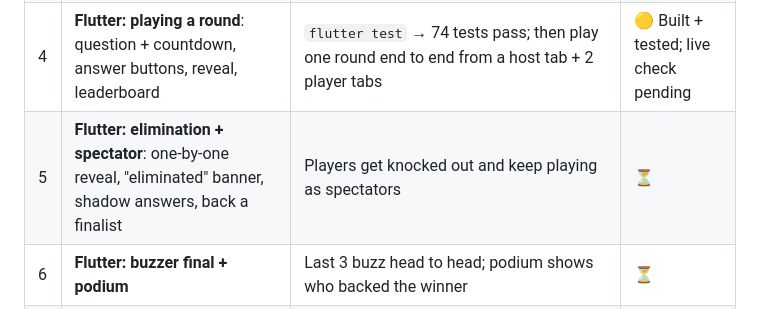
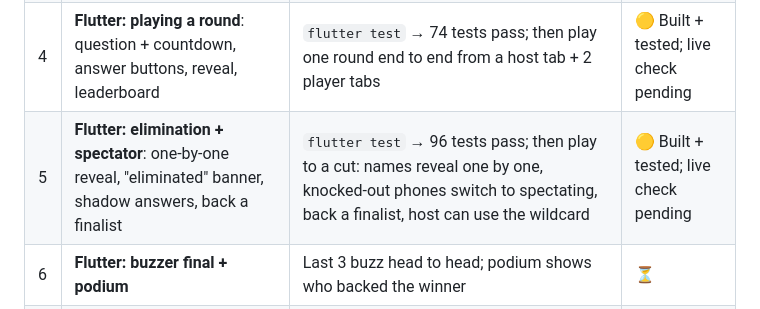
Before and after one commit to clembabs/quiz-night, a Markdown page: MILESTONES.md, the part around the change. Drawn GitHub-style.

Commit message:
docs: mark Milestone 5 built and tested
Live check with four or more player tabs still pending.

Co-Authored-By: Claude Opus 5.5 <noreply@anthropic.com>

```diff
--- a/MILESTONES.md
+++ b/MILESTONES.md
@@ -10,7 +10,7 @@ before starting the next.
 | 2 | **Game server**: create/join room, questions, answers, scoring, reveal, end-of-round cut, buzzer final, live updates | `cd quiz_night_server && dart test` → 52 tests pass (33 cut logic + 19 full-game integration) | ✅ Done |
 | 3 | **Flutter: join + lobby**: home screen (Host / Join), room code + QR, live lobby list | `cd quiz_night_flutter && flutter test` → 31 tests pass; then open two browser tabs, create a room in one, join from the other, see the player appear live | 🟡 Built + tested; live check pending |
 | 4 | **Flutter: playing a round**: question + countdown, answer buttons, reveal, leaderboard | `flutter test` → 74 tests pass; then play one round end to end from a host tab + 2 player tabs | 🟡 Built + tested; live check pending |
-| 5 | **Flutter: elimination + spectator**: one-by-one reveal, "eliminated" banner, shadow answers, back a finalist | Players get knocked out and keep playing as spectators | ⏳ |
+| 5 | **Flutter: elimination + spectator**: one-by-one reveal, "eliminated" banner, shadow answers, back a finalist | `flutter test` → 96 tests pass; then play to a cut: names reveal one by one, knocked-out phones switch to spectating, back a finalist, host can use the wildcard | 🟡 Built + tested; live check pending |
 | 6 | **Flutter: buzzer final + podium** | Last 3 buzz head to head; podium shows who backed the winner | ⏳ |
 | 7 | **Reconnect + phone polish**: survives tab sleep/refresh, mobile layouts, light loading screen | Refresh a player's phone mid-game and they come back in the same state | ⏳ |
 | 8 | **Deploy**: public HTTPS URL, QR points to it | Scan the QR on your phone over mobile data and play | ⏳ |
```
